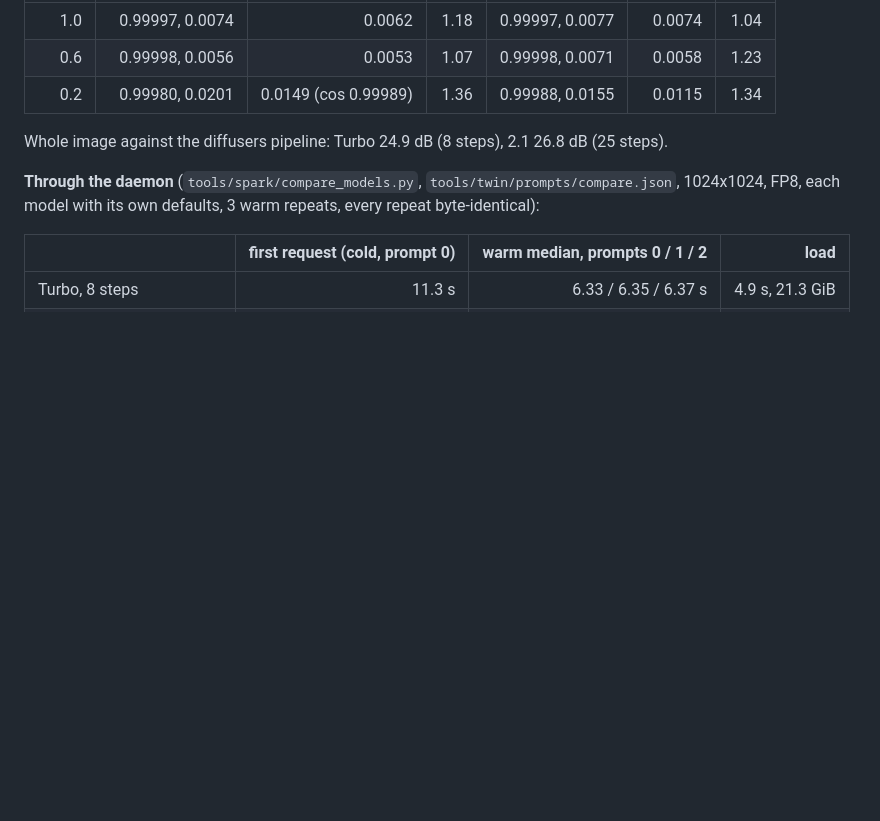
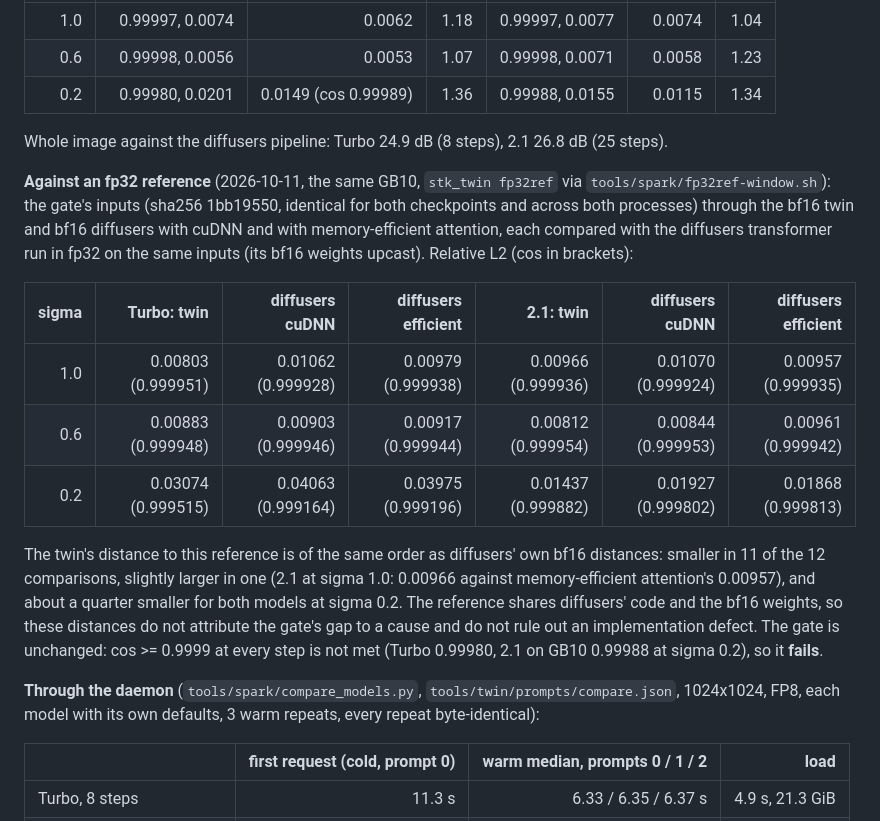
Before and after one commit to jayleaton/localrouter, a Markdown page: docs/dev/RESULTS.md, the part around the change. Rendered like a GitHub page; blank space fills up the shorter version.

Commit message:
RESULTS: the bf16 gate's outputs against an fp32 reference on GB10
Measured with stk_twin fp32ref (Turbo and Qwen-Image 2.1, the gate's inputs):
the twin's distance to the fp32 diffusers reference is of the order of
diffusers' own bf16 distances, smaller in 11 of 12 comparisons. The
reference shares diffusers' code and weights, so this attributes no cause;
the cosine gate is unchanged and still fails.

Co-Authored-By: Claude Opus 5.5 <noreply@anthropic.com>

```diff
--- a/docs/dev/RESULTS.md
+++ b/docs/dev/RESULTS.md
@@ -368,6 +368,23 @@ Qwen-Image 2.1 on this GB10 too (the M2 pass above was on a PRO 6000). Against t
 
 Whole image against the diffusers pipeline: Turbo 24.9 dB (8 steps), 2.1 26.8 dB (25 steps).
 
+**Against an fp32 reference** (2026-10-11, the same GB10, `stk_twin fp32ref` via `tools/spark/fp32ref-window.sh`):
+the gate's inputs (sha256 1bb19550, identical for both checkpoints and across both processes) through the bf16 twin
+and bf16 diffusers with cuDNN and with memory-efficient attention, each compared with the diffusers transformer run
+in fp32 on the same inputs (its bf16 weights upcast). Relative L2 (cos in brackets):
+
+| sigma | Turbo: twin | diffusers cuDNN | diffusers efficient | 2.1: twin | diffusers cuDNN | diffusers efficient |
+| ---: | ---: | ---: | ---: | ---: | ---: | ---: |
+| 1.0 | 0.00803 (0.999951) | 0.01062 (0.999928) | 0.00979 (0.999938) | 0.00966 (0.999936) | 0.01070 (0.999924) | 0.00957 (0.999935) |
+| 0.6 | 0.00883 (0.999948) | 0.00903 (0.999946) | 0.00917 (0.999944) | 0.00812 (0.999954) | 0.00844 (0.999953) | 0.00961 (0.999942) |
+| 0.2 | 0.03074 (0.999515) | 0.04063 (0.999164) | 0.03975 (0.999196) | 0.01437 (0.999882) | 0.01927 (0.999802) | 0.01868 (0.999813) |
+
+The twin's distance to this reference is of the same order as diffusers' own bf16 distances: smaller in 11 of the 12
+comparisons, slightly larger in one (2.1 at sigma 1.0: 0.00966 against memory-efficient attention's 0.00957), and
+about a quarter smaller for both models at sigma 0.2. The reference shares diffusers' code and the bf16 weights, so
+these distances do not attribute the gate's gap to a cause and do not rule out an implementation defect. The gate is
+unchanged: cos >= 0.9999 at every step is not met (Turbo 0.99980, 2.1 on GB10 0.99988 at sigma 0.2), so it **fails**.
+
 **Through the daemon** (`tools/spark/compare_models.py`, `tools/twin/prompts/compare.json`, 1024x1024, FP8, each model
 with its own defaults, 3 warm repeats, every repeat byte-identical):
 
```
